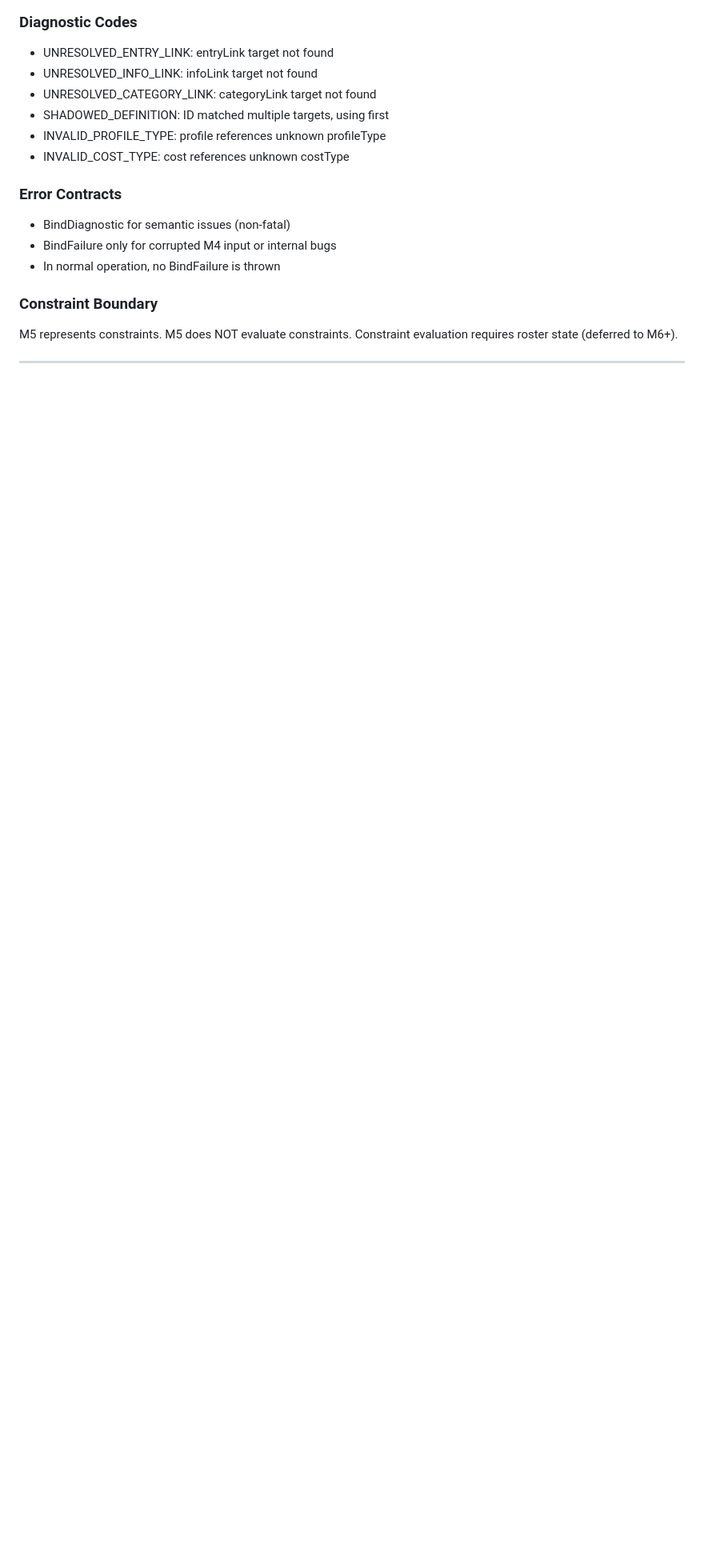
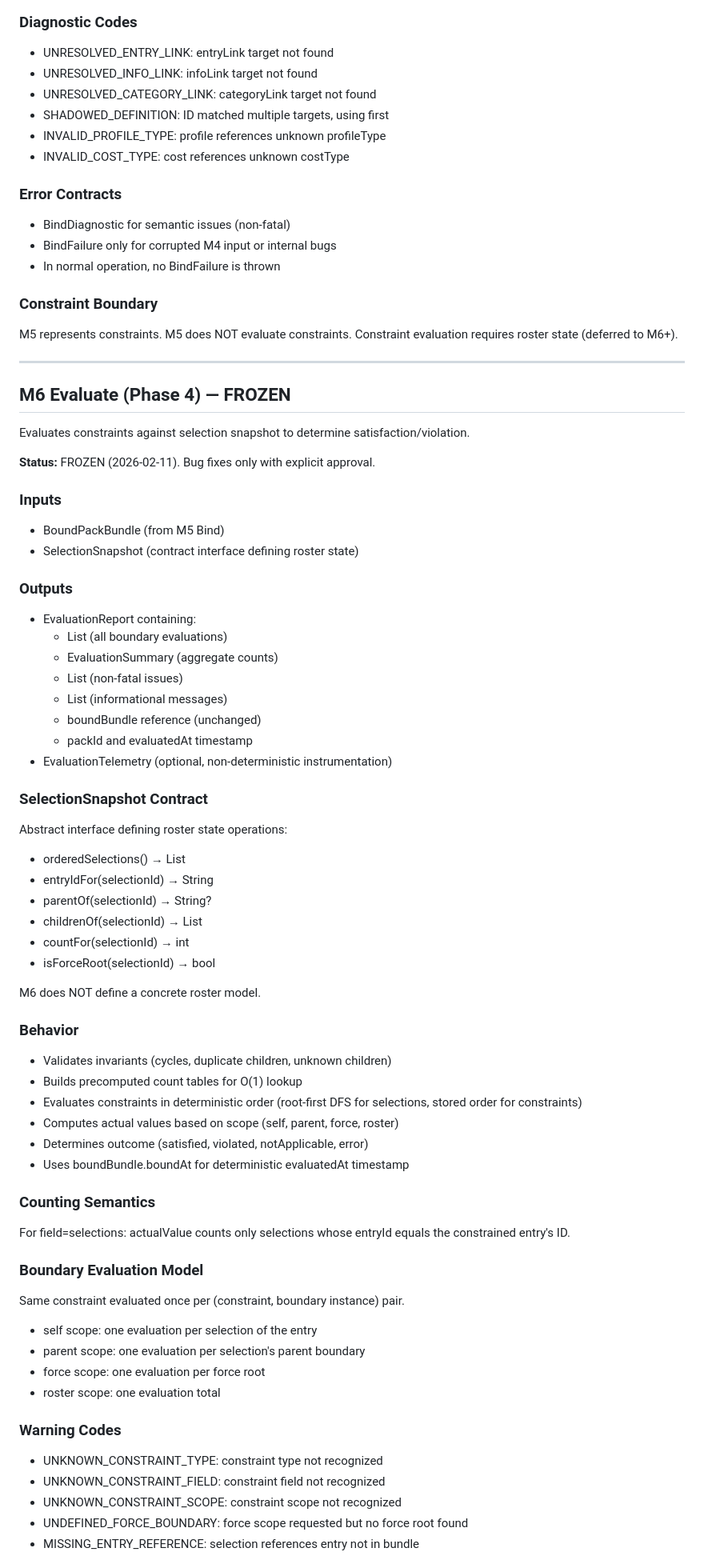
Before and after one commit to Goblin-app-dev/combat-goblin_prime, a Markdown page: docs/module_io_registry.md, the part around one of its changes. Shown at 80% size. GitHub-like rendering; blank space fills up the shorter version.

Commit message:
docs: freeze M6 Evaluate module (2026-02-11)
- Mark M6 Evaluate as FROZEN in design and approved names proposals
- Add M6 Evaluate section to module_io_registry
- Add contracts/ folder to module layout (SelectionSnapshot)

All freeze gates verified:
- evaluatedAt == boundBundle.boundAt (asserted in test)
- Unknown field/scope → warning + error outcome (documented)
- EvaluateFailure invariants match docs exactly
- All names present in glossary

https://claude.ai/code/session_01K89QyLnQnTuinKc4ZcdHAH

```diff
--- a/docs/module_io_registry.md
+++ b/docs/module_io_registry.md
@@ -229,3 +229,59 @@ Constraint evaluation requires roster state (deferred to M6+).
 
 ---
 
+## M6 Evaluate (Phase 4) — FROZEN
+
+Evaluates constraints against selection snapshot to determine satisfaction/violation.
+
+**Status:** FROZEN (2026-02-11). Bug fixes only with explicit approval.
+
+### Inputs
+- BoundPackBundle (from M5 Bind)
+- SelectionSnapshot (contract interface defining roster state)
+
+### Outputs
+- EvaluationReport containing:
+  - List<ConstraintEvaluation> (all boundary evaluations)
+  - EvaluationSummary (aggregate counts)
+  - List<EvaluationWarning> (non-fatal issues)
+  - List<EvaluationNotice> (informational messages)
+  - boundBundle reference (unchanged)
+  - packId and evaluatedAt timestamp
+- EvaluationTelemetry (optional, non-deterministic instrumentation)
+
+### SelectionSnapshot Contract
+Abstract interface defining roster state operations:
+- orderedSelections() → List<String>
+- entryIdFor(selectionId) → String
+- parentOf(selectionId) → String?
+- childrenOf(selectionId) → List<String>
+- countFor(selectionId) → int
+- isForceRoot(selectionId) → bool
+
+M6 does NOT define a concrete roster model.
+
+### Behavior
+- Validates invariants (cycles, duplicate children, unknown children)
+- Builds precomputed count tables for O(1) lookup
+- Evaluates constraints in deterministic order (root-first DFS for selections, stored order for constraints)
+- Computes actual values based on scope (self, parent, force, roster)
+- Determines outcome (satisfied, violated, notApplicable, error)
+- Uses boundBundle.boundAt for deterministic evaluatedAt timestamp
+
+### Counting Semantics
+For field=selections: actualValue counts only selections whose entryId equals the constrained entry's ID.
+
+### Boundary Evaluation Model
+Same constraint evaluated once per (constraint, boundary instance) pair.
+- self scope: one evaluation per selection of the entry
+- parent scope: one evaluation per selection's parent boundary
+- force scope: one evaluation per force root
+- roster scope: one evaluation total
+
+### Warning Codes
+- UNKNOWN_CONSTRAINT_TYPE: constraint type not recognized
+- UNKNOWN_CONSTRAINT_FIELD: constraint field not recognized
+- UNKNOWN_CONSTRAINT_SCOPE: constraint scope not recognized
+- UNDEFINED_FORCE_BOUNDARY: force scope requested but no force root found
+- MISSING_ENTRY_REFERENCE: selection references entry not in bundle
+
```
Also changed, not shown: other parts of docs/module_io_registry.md (+24 -0 lines), docs/phases/phase_4_m6_evaluate_approved_names_proposal.md (+4 -1 lines), docs/phases/phase_4_m6_evaluate_design_proposal.md (+1 -1 lines).
